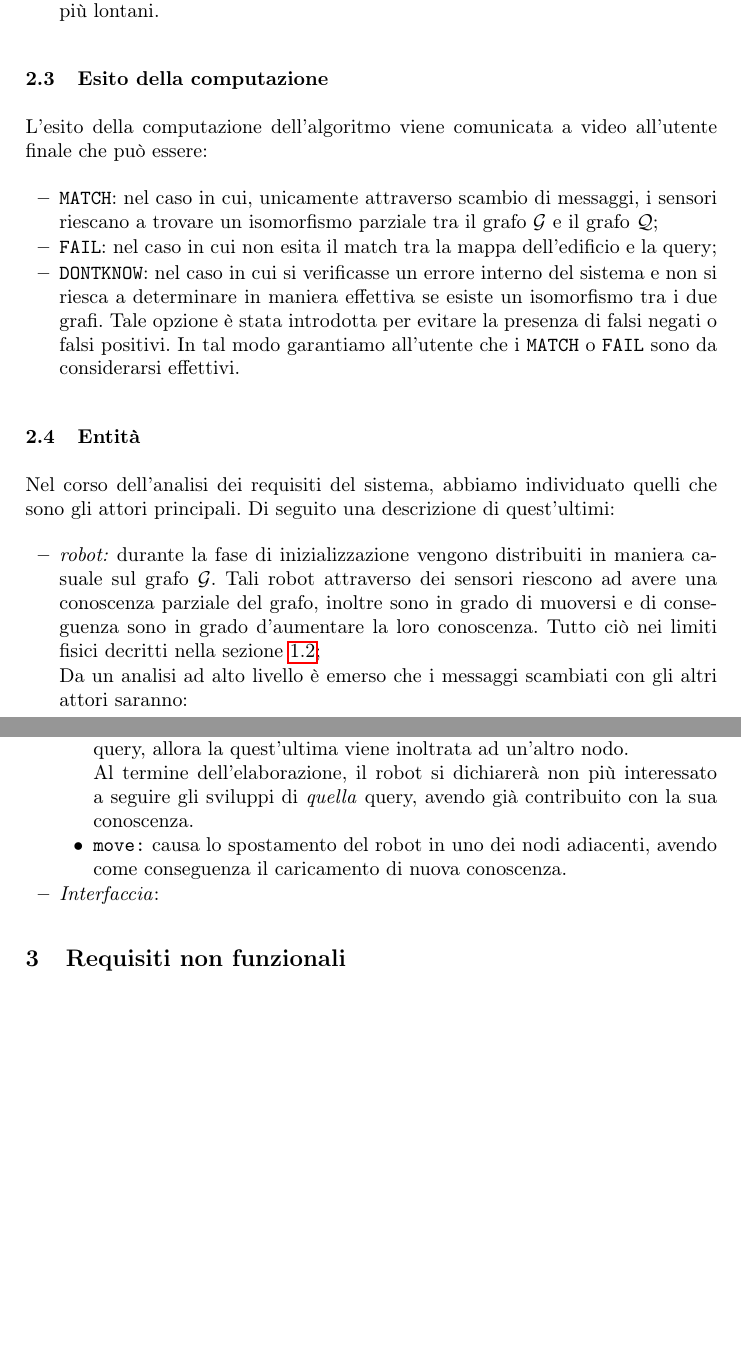
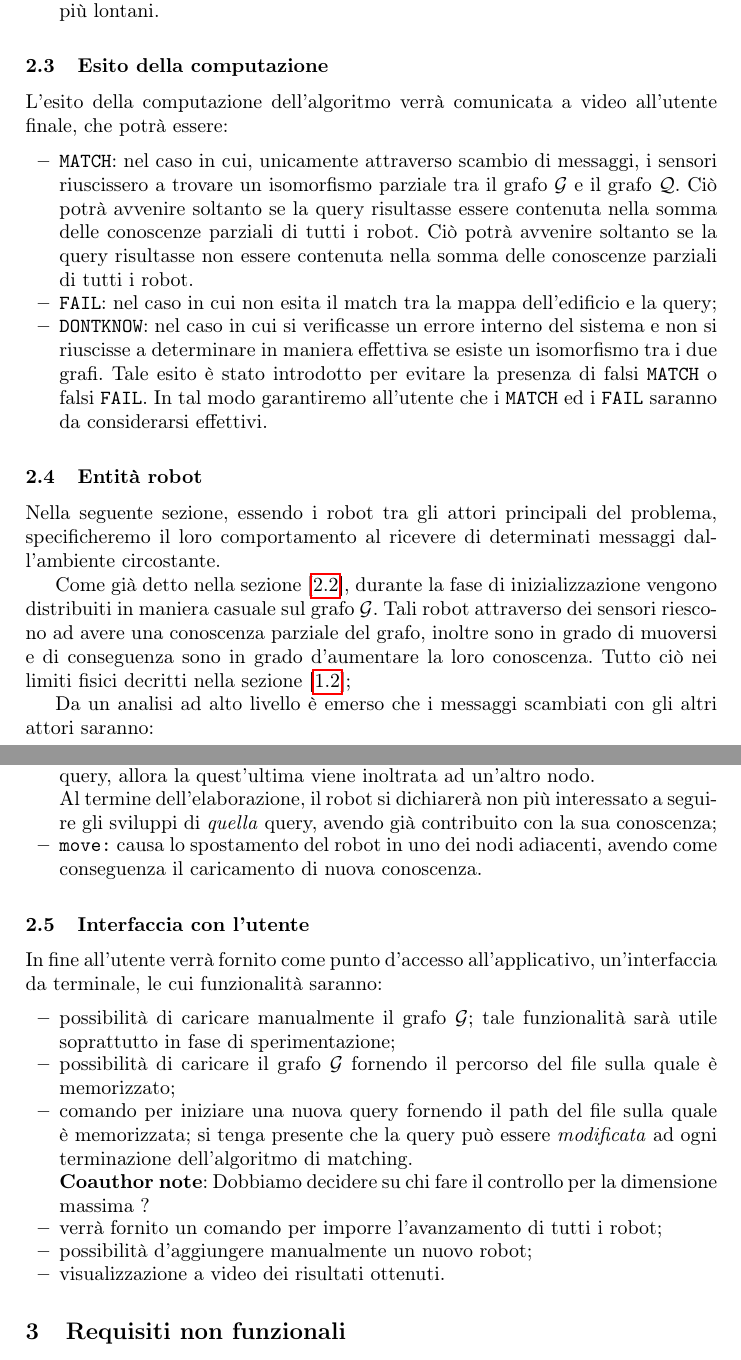
Before and after one commit to IdrissRio/DucktypeSystem, a LaTeX thesis (report/checkpoint/checkpoint.tex): two parts of pages 3 and 4 of 6, joined at a grey line, cut so that both start at the same text, the shorter picture padded with empty space. Compiled offline with pdfLaTeX.

Commit message:
Added the subsectoin 'Interfaccia con l'utente'. Modified some verbal tenses (the worst is that I will get worse)

```diff
--- a/report/checkpoint/checkpoint.tex
+++ b/report/checkpoint/checkpoint.tex
@@ -165,27 +167,32 @@ all'intero sistema distribuito, ciò può avvenire attraverso due modalità:
 \end{itemize}
 
 \subsection{Esito della computazione}
-L'esito della computazione dell'algoritmo viene comunicata a video all'utente finale che può essere:
+L'esito della computazione dell'algoritmo verrà comunicata a video all'utente finale, che potrà essere:
 \begin{itemize}
-\item \texttt{MATCH}: nel caso in cui, unicamente attraverso scambio di messaggi, i sensori riescano a trovare
-un isomorfismo parziale tra il grafo $\cG$ e il grafo $\cQ$;
+\item \texttt{MATCH}: nel caso in cui, unicamente attraverso scambio di messaggi,
+i sensori riuscissero a trovare un isomorfismo parziale tra il grafo $\cG$ e il grafo $\cQ$.
+Ciò potrà avvenire soltanto se la query risultasse essere contenuta nella somma delle conoscenze
+parziali di tutti i robot.
+Ciò potrà avvenire soltanto se la query risultasse non essere contenuta nella somma delle conoscenze
+parziali di tutti i robot.
 \item \texttt{FAIL}: nel caso in cui non esita il match tra la mappa dell'edificio e la query;
 \item \texttt{DONTKNOW}: nel caso in cui si verificasse un errore interno del sistema e
-non si riesca a determinare in maniera effettiva se esiste un isomorfismo tra i due grafi. Tale opzione
-è stata introdotta per evitare la presenza di falsi negati o falsi positivi. In tal modo garantiamo all'utente
-che i  \texttt{MATCH} o \texttt{FAIL} sono da considerarsi effettivi.
+non si riuscisse a determinare in maniera effettiva se esiste un isomorfismo tra i due grafi. Tale esito
+è stato introdotto per evitare la presenza di falsi \texttt{MATCH} o falsi \texttt{FAIL}. In tal modo garantiremo all'utente che i  \texttt{MATCH} ed i  \texttt{FAIL} saranno da considerarsi effettivi.
 \end{itemize}
 
-\subsection{Entità}
-Nel corso dell'analisi dei requisiti del sistema, abbiamo individuato quelli che sono
-gli attori principali. Di seguito una descrizione di quest'ultimi:
-\begin{itemize}
-	\item \emph{robot:} durante la fase di inizializzazione
-	vengono distribuiti in maniera casuale sul grafo $\cG$. Tali robot
+\subsection{Entità robot}
+Nella seguente sezione, essendo i robot tra gli attori principali
+del problema, specificheremo il loro comportamento
+al ricevere di determinati messaggi dall'ambiente circostante.
+
+Come già detto nella sezione [\ref{sec:computation}],
+durante la fase di inizializzazione vengono distribuiti
+in maniera casuale sul grafo $\cG$. Tali robot
 attraverso dei sensori riescono ad avere una conoscenza parziale
 del grafo, inoltre sono in grado di muoversi e di conseguenza
 sono in grado d'aumentare la loro conoscenza. Tutto ciò nei limiti
-	fisici decritti nella sezione \ref{sec:hypotesis};
+fisici decritti nella sezione [\ref{sec:hypotesis}];
 
 Da un analisi ad alto livello è emerso che i messaggi scambiati con
 gli altri attori saranno:
@@ -209,30 +216,33 @@ gli attori principali. Di seguito una descrizione di quest'ultimi:
 
 	Al termine dell'elaborazione, il robot si dichiarerà non più interessato
 	a seguire gli sviluppi di \emph{quella} query, avendo già contribuito con la
-		sua conoscenza.
+	sua conoscenza;
 	\item \texttt{move:} causa lo spostamento del robot in uno dei
 	nodi adiacenti, avendo come conseguenza il caricamento
 	di nuova conoscenza.
 \end{itemize}
-	\item \emph{Interfaccia}:
+
+\subsection{Interfaccia con l'utente}
+In fine all'utente verrà fornito come punto d'accesso all'applicativo,
+un'interfaccia da terminale, le cui funzionalità saranno:
+\begin{itemize}
+	\item possibilità di caricare manualmente il grafo $\cG$; tale
+	funzionalità sarà utile soprattutto in fase di sperimentazione;
+	\item possibilità di caricare il grafo $\cG$ fornendo il percorso
+	del file sulla quale è memorizzato;
+	\item comando per iniziare una nuova query fornendo il path del
+	file sulla quale è memorizzata; si tenga presente che la query
+	può essere \emph{modificata} ad ogni terminazione dell'algoritmo di
+	matching.
+
+	\coanote{Dobbiamo decidere su chi fare il controllo per la dimensione massima ?}
+	\item verrà fornito un comando per imporre l'avanzamento di tutti
+	i robot;
+	\item possibilità d'aggiungere manualmente un nuovo robot;
+	\item visualizzazione a video dei risultati ottenuti.
 \end{itemize}
 
 
-
-
-
-%\subsubsection*{Accesso al cluster}
-%Definiamo alcuni ruoli di accesso all'intero cluster di sensori
-%che si occuperanno di:
-%\begin{itemize}
-%\item inizializzare il sistema distribuendo random i sensori sui
-%  nodi del grafo totale;
-%\item distribuire la richiesta di spostamento a tutti i sensori;
-%\item aggiungere un nuovo sensore sulla mappa;
-%\item iniziare una nuova ricerca;
-%\item forzare la terminazione della ricerca.
-%\end{itemize}
-%
 %\subsubsection*{Interfaccia}
 %L'interfaccia con l'utente viene fornita da terminale, offrendo:
 %\begin{itemize}
```
Also changed, not shown: report/checkpoint/checkpoint.tex (26 more changed lines). Lines whose indentation alone changed are shown as unchanged.
